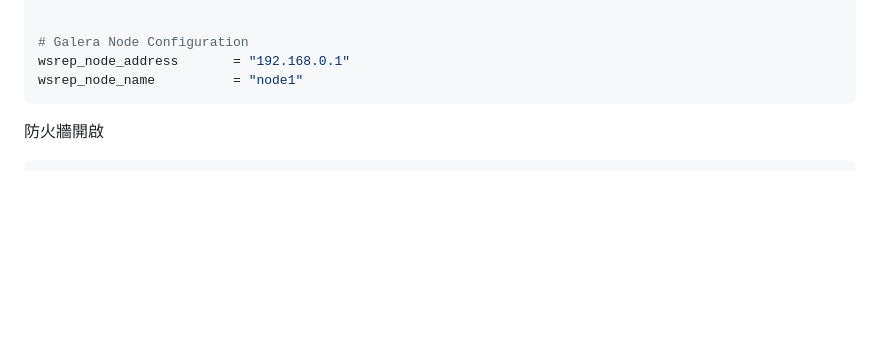
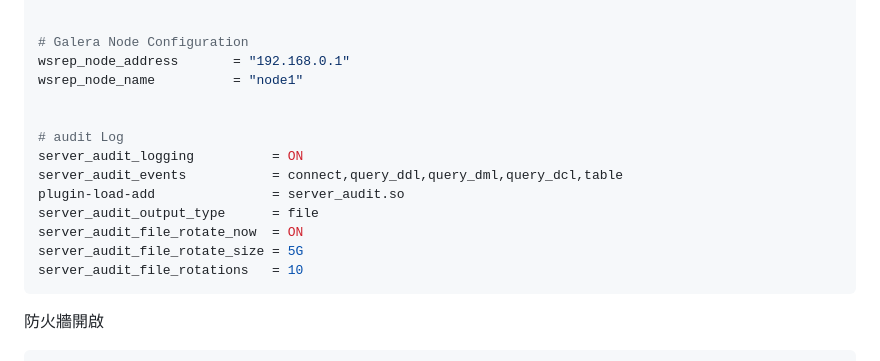
Before and after one commit to mikeqoo1/Note, a Markdown page: Concordddsss.md, the part around the change. GitHub-like rendering; blank space fills up the shorter version.

````diff
--- a/Concordddsss.md
+++ b/Concordddsss.md
@@ -169,6 +169,16 @@ wsrep_sst_method         = rsync
 # Galera Node Configuration
 wsrep_node_address       = "192.168.0.1"
 wsrep_node_name          = "node1"
+
+
+# audit Log
+server_audit_logging          = ON
+server_audit_events           = connect,query_ddl,query_dml,query_dcl,table
+plugin-load-add               = server_audit.so
+server_audit_output_type      = file
+server_audit_file_rotate_now  = ON
+server_audit_file_rotate_size = 5G
+server_audit_file_rotations   = 10
 ```
 
 防火牆開啟
````
Also changed, not shown: Hacker.md (+5 -0 lines), Mariadb.md (+17 -0 lines).
